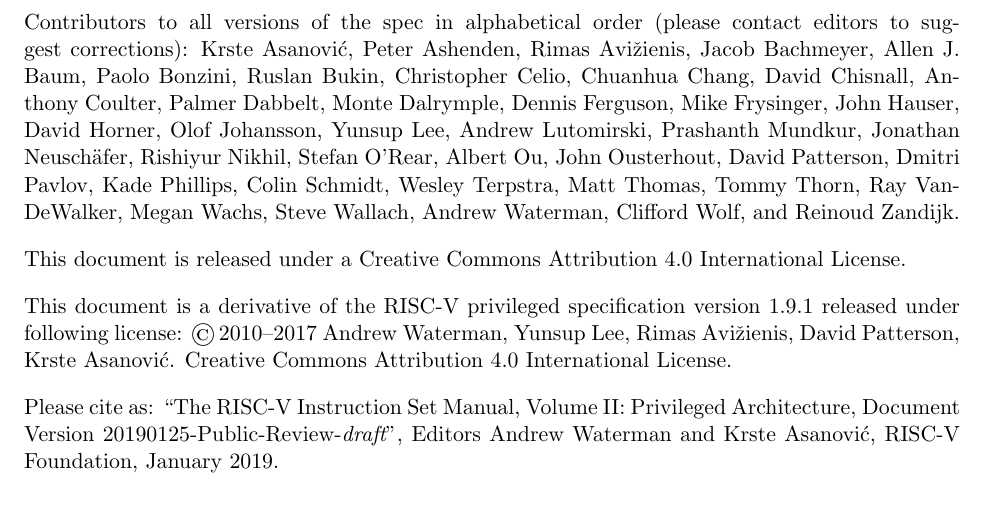
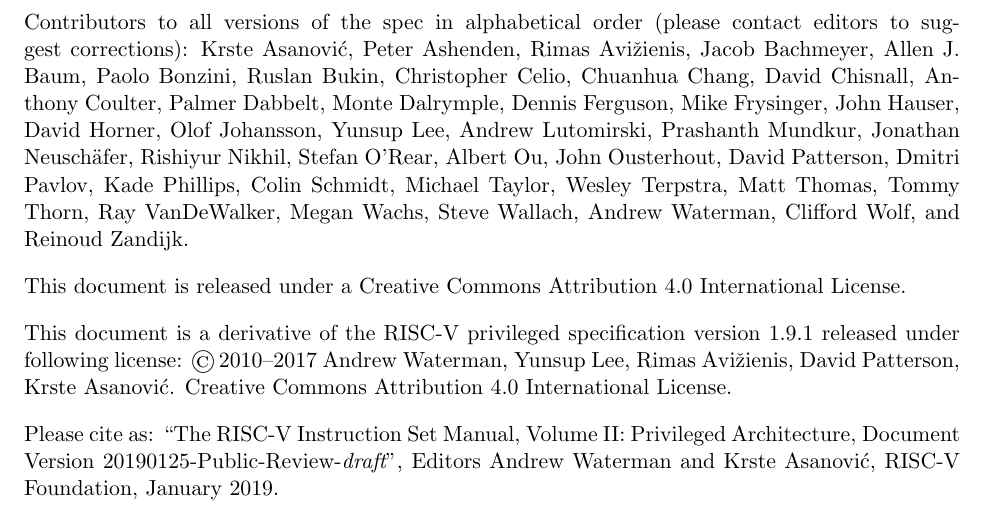
Before and after one commit to riscv/riscv-isa-manual, a LaTeX thesis (src/riscv-privileged.tex): part of page 2 of 95, cut so that both start at the same text. Compiled offline with pdfLaTeX.

Commit message:
Add contributor

```diff
--- a/src/riscv-privileged.tex
+++ b/src/riscv-privileged.tex
@@ -34,7 +34,7 @@
 Johansson, Yunsup Lee, Andrew Lutomirski, Prashanth Mundkur,
 Jonathan Neusch{\"a}fer, Rishiyur
 Nikhil, Stefan O'Rear, Albert Ou, John Ousterhout, David Patterson, Dmitri
-Pavlov, Kade Phillips, Colin Schmidt, Wesley Terpstra, Matt Thomas, Tommy Thorn, Ray
+Pavlov, Kade Phillips, Colin Schmidt, Michael Taylor, Wesley Terpstra, Matt Thomas, Tommy Thorn, Ray
 VanDeWalker, Megan Wachs, Steve Wallach, Andrew Waterman, Clifford Wolf,
 and Reinoud Zandijk.
 
```
